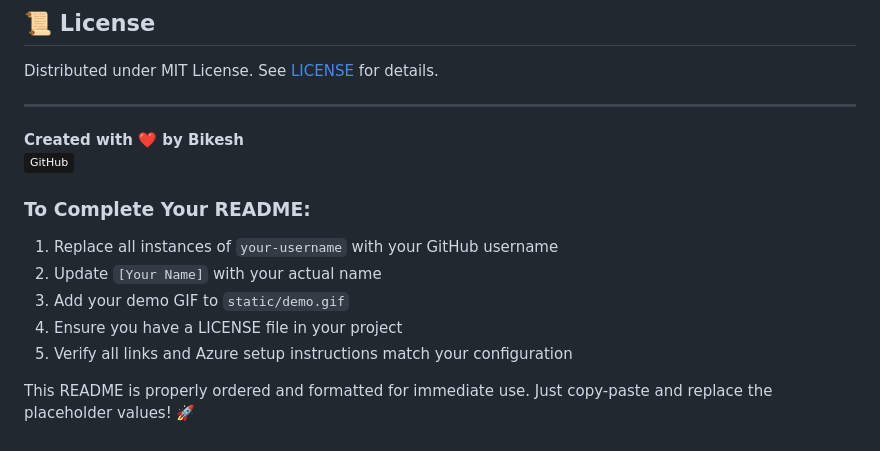
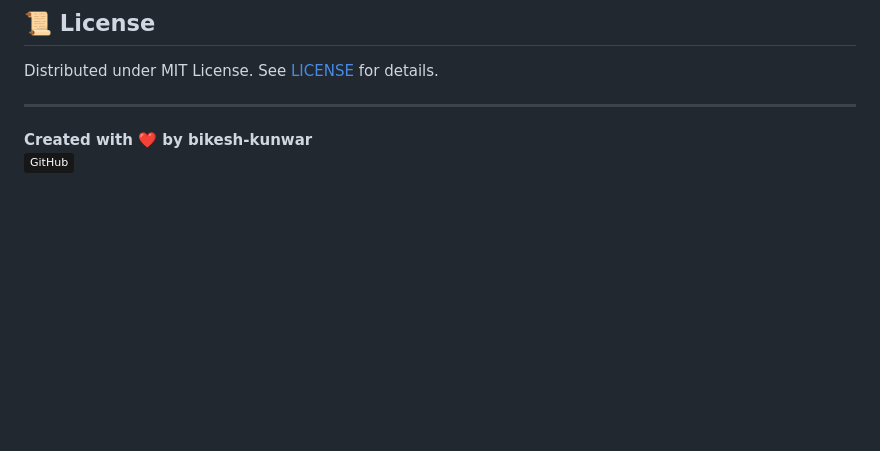
Before and after one commit to bikesh-kunwar/ImageInsight, a Markdown page: README.md, the part around the change. Drawn GitHub-style; badges without logos; blank space fills up the shorter version.

```diff
--- a/README.md
+++ b/README.md
@@ -137,14 +137,5 @@ Distributed under MIT License. See [LICENSE](LICENSE) for details.
 
 ---
 
-**Created with ❤️ by Bikesh**
+**Created with ❤️ by bikesh-kunwar**
 [![GitHub](https://img.shields.io/badge/-GitHub-181717?logo=github)](https://github.com/your-username)
-
-### To Complete Your README:
-1. Replace all instances of `your-username` with your GitHub username
-2. Update `[Your Name]` with your actual name
-3. Add your demo GIF to `static/demo.gif`
-4. Ensure you have a LICENSE file in your project
-5. Verify all links and Azure setup instructions match your configuration
-
-This README is properly ordered and formatted for immediate use. Just copy-paste and replace the placeholder values! 🚀
```
